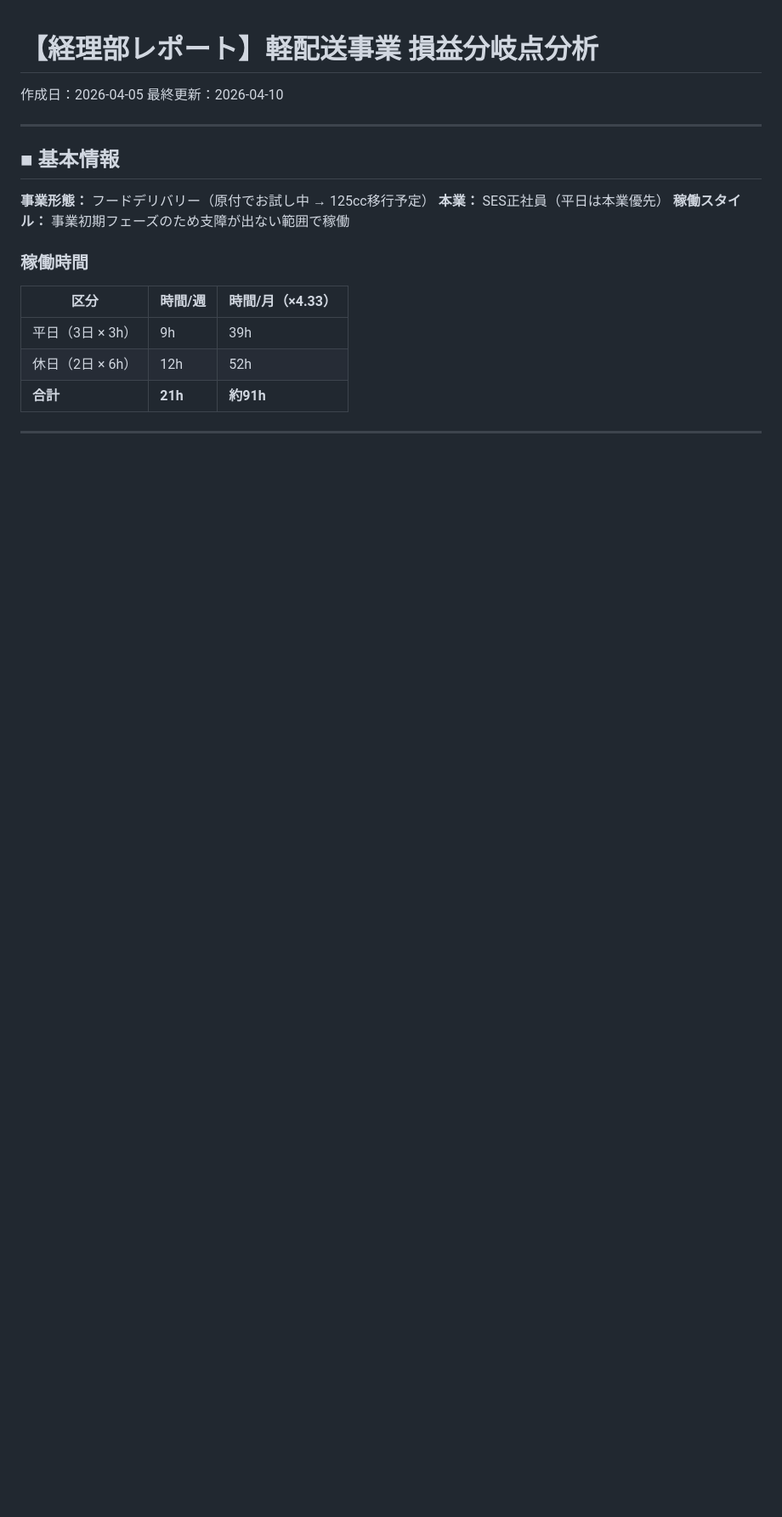
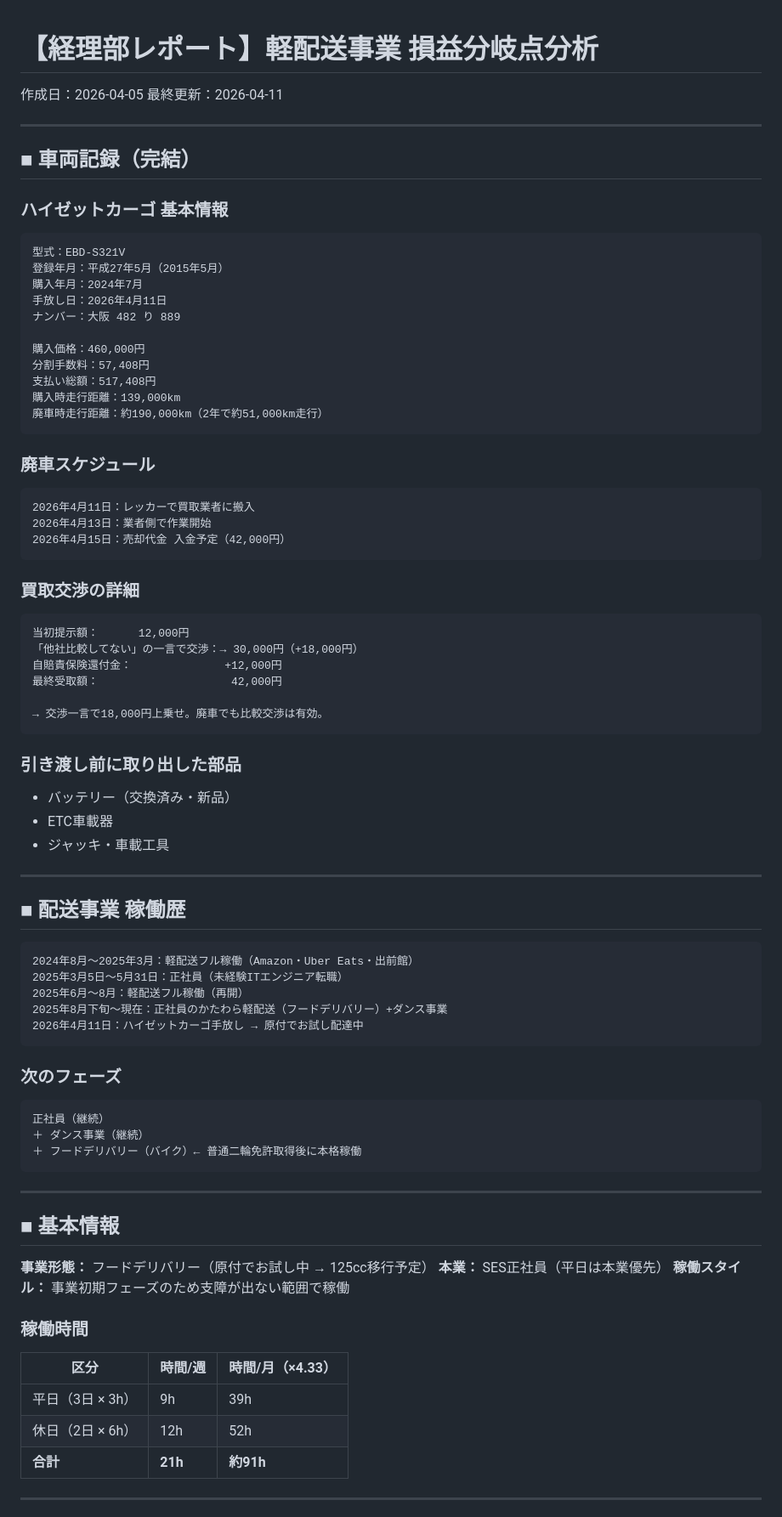
Before and after one commit to 00Akkiy/CloudeCode_AagentTools, a Markdown page: claude-code-multi/経理部/軽配送事業_損益分岐点分析.md, the part around the change. Shown at 85% size. GitHub-like rendering; blank space fills up the shorter version.

Commit message:
経理部：車両記録・廃車スケジュール・配送事業稼働歴を追加（2026-04-11）
- ハイゼットカーゴの詳細記録（型式・走行距離・購入コスト）を追加
- 廃車スケジュール（4/11搬入・4/13作業・4/15入金）を記録
- 2024年8月〜現在までの配送事業稼働歴を記録
- 次フェーズ（バイク免許取得後の本格稼働）を明記

https://claude.ai/code/session_011CMShNdoXF1562i4RTJUQq

````diff
--- a/claude-code-multi/経理部/軽配送事業_損益分岐点分析.md
+++ b/claude-code-multi/経理部/軽配送事業_損益分岐点分析.md
@@ -1,7 +1,67 @@
 # 【経理部レポート】軽配送事業 損益分岐点分析
 
 作成日：2026-04-05
-最終更新：2026-04-10
+最終更新：2026-04-11
+
+---
+
+## ■ 車両記録（完結）
+
+### ハイゼットカーゴ 基本情報
+```
+型式：EBD-S321V
+登録年月：平成27年5月（2015年5月）
+購入年月：2024年7月
+手放し日：2026年4月11日
+ナンバー：大阪 482 り 889
+
+購入価格：460,000円
+分割手数料：57,408円
+支払い総額：517,408円
+購入時走行距離：139,000km
+廃車時走行距離：約190,000km（2年で約51,000km走行）
+```
+
+### 廃車スケジュール
+```
+2026年4月11日：レッカーで買取業者に搬入
+2026年4月13日：業者側で作業開始
+2026年4月15日：売却代金 入金予定（42,000円）
+```
+
+### 買取交渉の詳細
+```
+当初提示額：      12,000円
+「他社比較してない」の一言で交渉：→ 30,000円（+18,000円）
+自賠責保険還付金：              +12,000円
+最終受取額：                    42,000円
+
+→ 交渉一言で18,000円上乗せ。廃車でも比較交渉は有効。
+```
+
+### 引き渡し前に取り出した部品
+- バッテリー（交換済み・新品）
+- ETC車載器
+- ジャッキ・車載工具
+
+---
+
+## ■ 配送事業 稼働歴
+
+```
+2024年8月〜2025年3月：軽配送フル稼働（Amazon・Uber Eats・出前館）
+2025年3月5日〜5月31日：正社員（未経験ITエンジニア転職）
+2025年6月〜8月：軽配送フル稼働（再開）
+2025年8月下旬〜現在：正社員のかたわら軽配送（フードデリバリー）+ダンス事業
+2026年4月11日：ハイゼットカーゴ手放し → 原付でお試し配達中
+```
+
+### 次のフェーズ
+```
+正社員（継続）
+＋ ダンス事業（継続）
+＋ フードデリバリー（バイク）← 普通二輪免許取得後に本格稼働
+```
 
 ---
 
````
